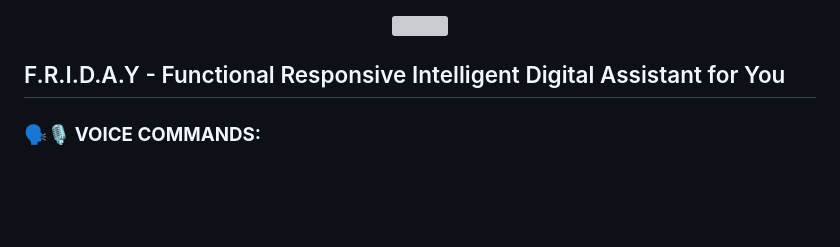
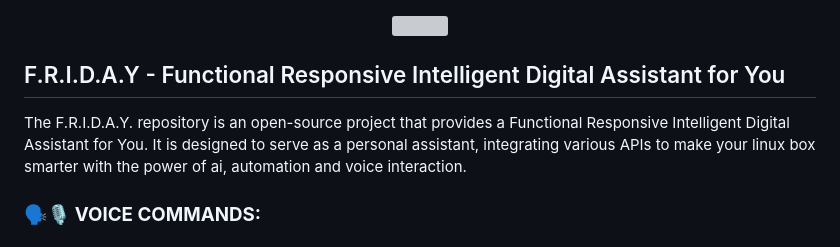
Before and after one commit to B3ND1X/F.R.I.D.A.Y., a Markdown page: README.md, the part around the change. Rendered like a GitHub page; blank space fills up the shorter version; grey boxes are pictures that could not be loaded.

```diff
--- a/README.md
+++ b/README.md
@@ -3,7 +3,7 @@
 </p>
 
 ## F.R.I.D.A.Y - Functional Responsive Intelligent Digital Assistant for You ##
-
+The F.R.I.D.A.Y. repository is an open-source project that provides a Functional Responsive Intelligent Digital Assistant for You. It is designed to serve as a personal assistant, integrating various APIs to make your linux box smarter with the power of ai, automation and voice interaction.
 
 ### 🗣️🎙️ **VOICE COMMANDS:** ###
 ## All voice commands require a wake word to trigger. The assistant starts listening when you say "Hey Friday." ##
```
